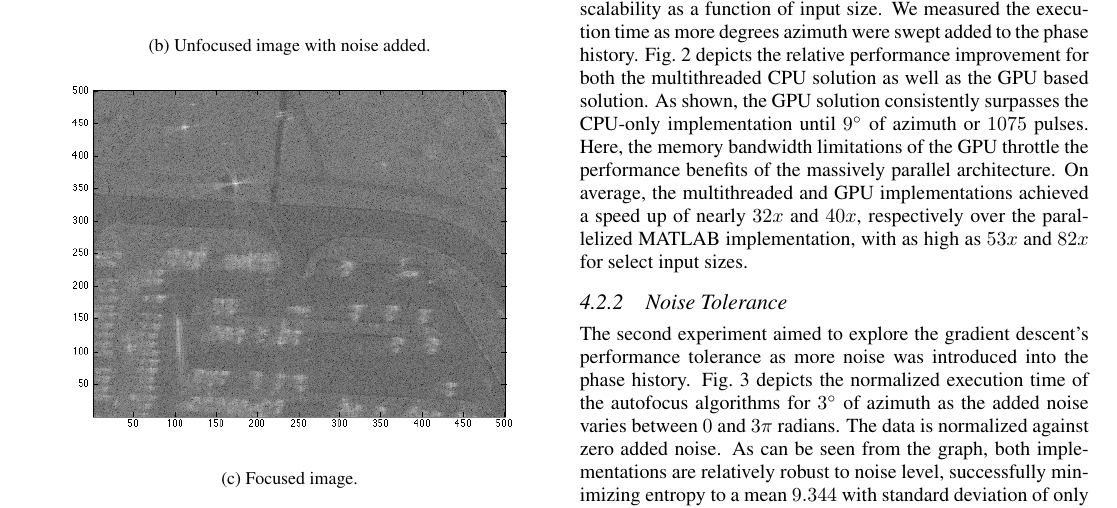
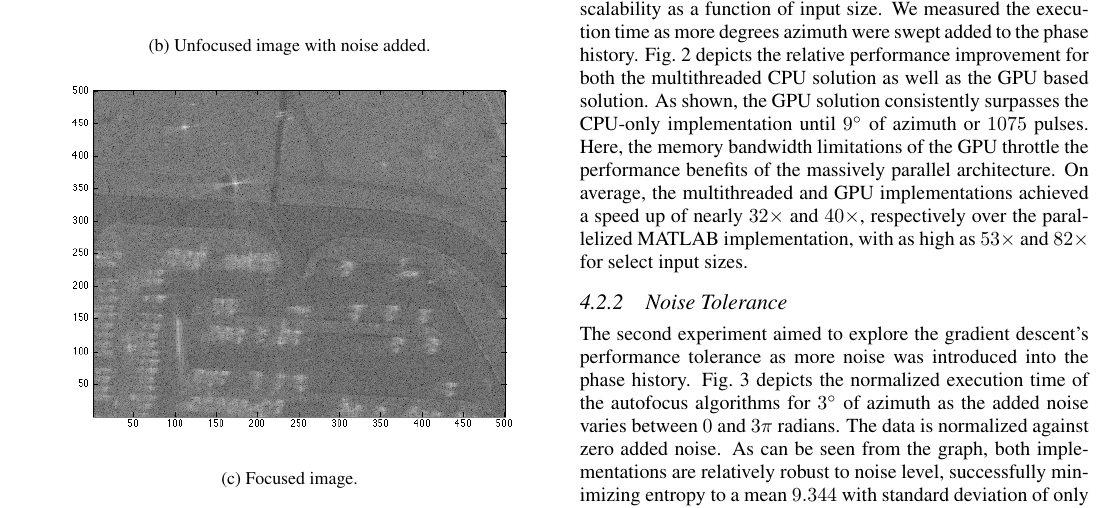
Before and after one commit to nnaka/sar_paper, a LaTeX document (sar_paper.tex, which reads sections/results.tex): part of page 3 of 4, cut so that both start at the same text. Compiled offline with pdfLaTeX.

Commit message:
Results: minor fixes to notation

```diff
--- a/sections/results.tex
+++ b/sections/results.tex
@@ -67,8 +67,8 @@ as the GPU based solution. As shown, the GPU solution consistently surpasses the
 CPU-only implementation until $9^{\circ}$ of azimuth or $1075$ pulses. Here, the
 memory bandwidth limitations of the GPU throttle the performance benefits of the
 massively parallel architecture. On average, the multithreaded and GPU
-implementations achieved a speed up of nearly $32x$ and $40x$, respectively over
-the parallelized MATLAB implementation, with as high as $53x$ and $82x$ for select
+implementations achieved a speed up of nearly $32\times$ and $40\times$, respectively over
+the parallelized MATLAB implementation, with as high as $53\times$ and $82\times$ for select
 input sizes.
 
 \begin{figure}
```
